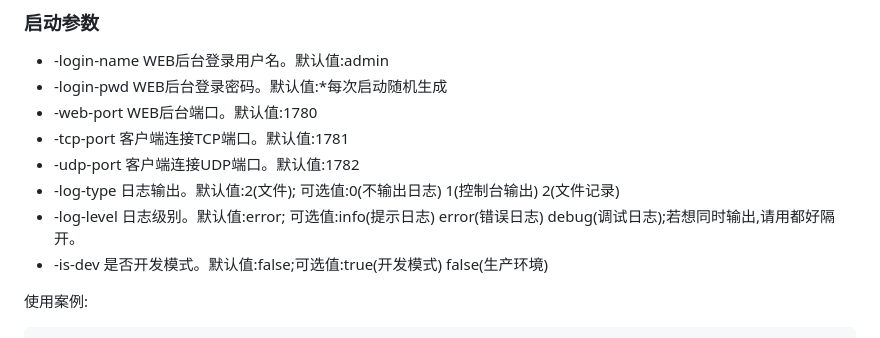
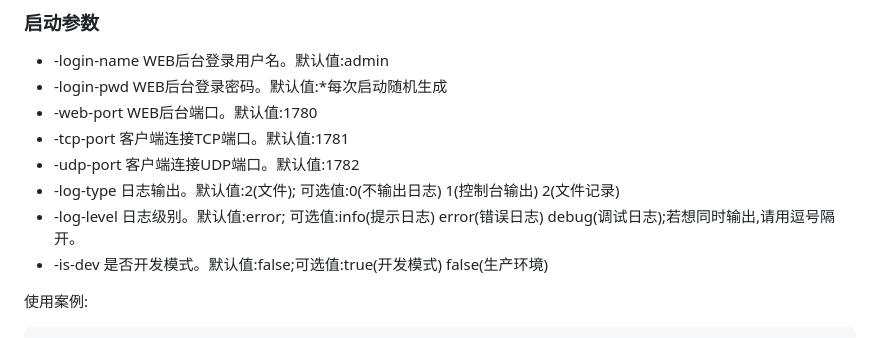
Before and after one commit to DAIRO-HY/DairoNPS, a Markdown page: README.md, the part around the change. Drawn GitHub-style.

Commit message:
修改说明文档

```diff
--- a/README.md
+++ b/README.md
@@ -66,7 +66,7 @@ DairoNPS默认配置文件使用了1780，1781，1782端口
 - -tcp-port 客户端连接TCP端口。默认值:1781
 - -udp-port 客户端连接UDP端口。默认值:1782
 - -log-type 日志输出。默认值:2(文件); 可选值:0(不输出日志) 1(控制台输出) 2(文件记录)
-- -log-level 日志级别。默认值:error; 可选值:info(提示日志) error(错误日志) debug(调试日志);若想同时输出,请用都好隔开。
+- -log-level 日志级别。默认值:error; 可选值:info(提示日志) error(错误日志) debug(调试日志);若想同时输出,请用逗号隔开。
 - -is-dev 是否开发模式。默认值:false;可选值:true(开发模式) false(生产环境)
 
 使用案例:
```
